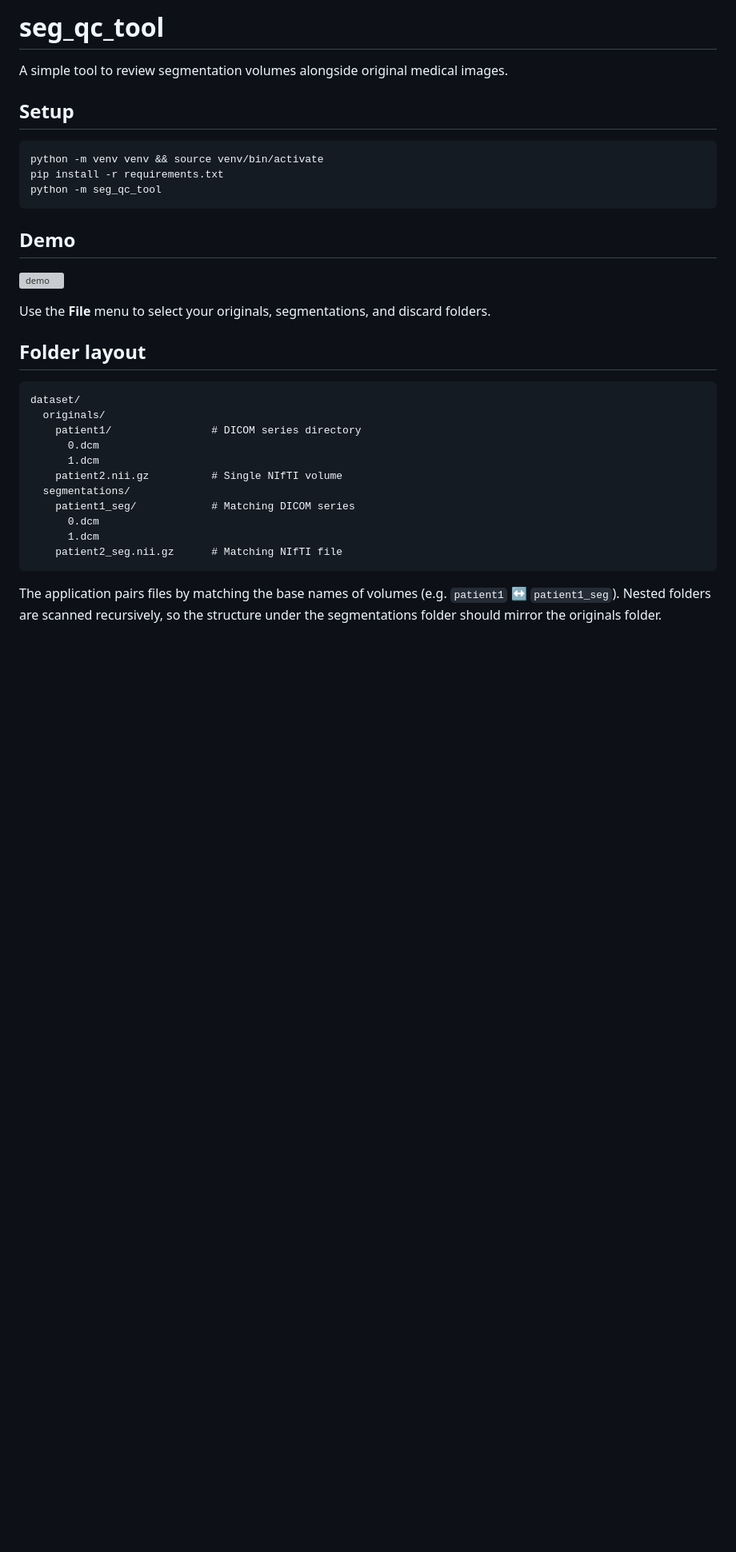
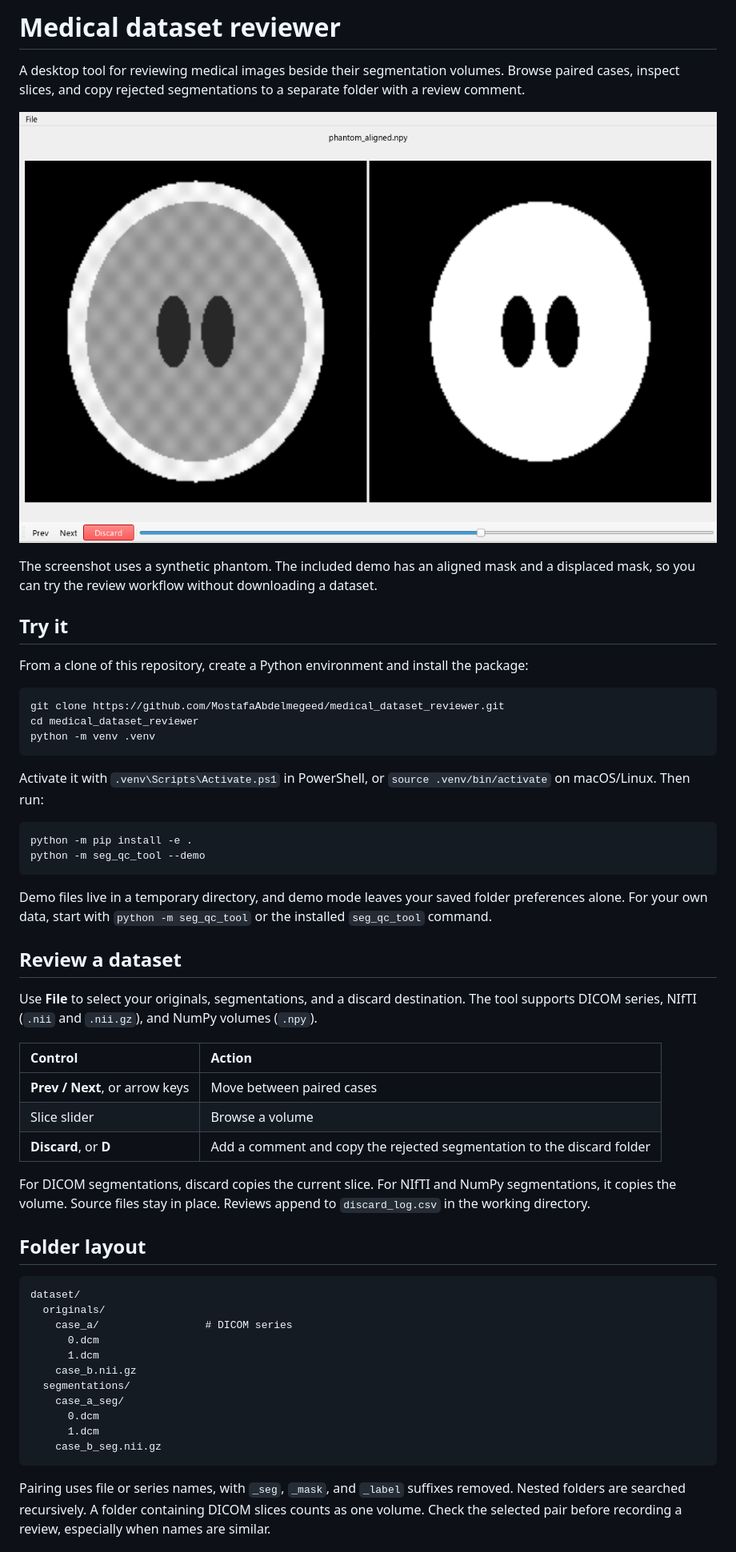
Before and after one commit to MostafaAbdelmegeed/medical_dataset_reviewer, a Markdown page: README.md, the part around one of its changes. Shown at 80% size. Rendered like a GitHub page; pictures changed too: resources/demo.png (added); blank space fills up the shorter version; grey boxes are pictures that could not be loaded.

Commit message:
Add a runnable synthetic demo and repair reviewer setup

````diff
--- a/README.md
+++ b/README.md
@@ -1,40 +1,57 @@
-# seg_qc_tool
+# Medical dataset reviewer
 
-A simple tool to review segmentation volumes alongside original medical images.
+A desktop tool for reviewing medical images beside their segmentation volumes. Browse paired cases, inspect slices, and copy rejected segmentations to a separate folder with a review comment.
 
-## Setup
+![The reviewer showing a synthetic image beside its segmentation](resources/demo.png)
+
+The screenshot uses a synthetic phantom. The included demo has an aligned mask and a displaced mask, so you can try the review workflow without downloading a dataset.
+
+## Try it
+
+From a clone of this repository, create a Python environment and install the package:
 
 ```bash
-python -m venv venv && source venv/bin/activate
-pip install -r requirements.txt
-python -m seg_qc_tool
+git clone https://github.com/MostafaAbdelmegeed/medical_dataset_reviewer.git
+cd medical_dataset_reviewer
+python -m venv .venv
 ```
 
-## Demo
+Activate it with `.venv\Scripts\Activate.ps1` in PowerShell, or `source .venv/bin/activate` on macOS/Linux. Then run:
 
-![demo](resources/demo.gif)
+```bash
+python -m pip install -e .
+python -m seg_qc_tool --demo
+```
 
-Use the **File** menu to select your originals, segmentations, and discard
-folders.
+Demo files live in a temporary directory, and demo mode leaves your saved folder preferences alone. For your own data, start with `python -m seg_qc_tool` or the installed `seg_qc_tool` command.
+
+## Review a dataset
+
+Use **File** to select your originals, segmentations, and a discard destination. The tool supports DICOM series, NIfTI (`.nii` and `.nii.gz`), and NumPy volumes (`.npy`).
+
+| Control | Action |
+| :--- | :--- |
+| **Prev / Next**, or arrow keys | Move between paired cases |
+| Slice slider | Browse a volume |
+| **Discard**, or **D** | Add a comment and copy the rejected segmentation to the discard folder |
+
+For DICOM segmentations, discard copies the current slice. For NIfTI and NumPy segmentations, it copies the volume. Source files stay in place. Reviews append to `discard_log.csv` in the working directory.
 
 ## Folder layout
 
-```
+```text
 dataset/
   originals/
-    patient1/                # DICOM series directory
+    case_a/                 # DICOM series
       0.dcm
       1.dcm
-    patient2.nii.gz          # Single NIfTI volume
+    case_b.nii.gz
   segmentations/
-    patient1_seg/            # Matching DICOM series
+    case_a_seg/
       0.dcm
       1.dcm
-    patient2_seg.nii.gz      # Matching NIfTI file
+    case_b_seg.nii.gz
 ```
 
-The application pairs files by matching the base names of volumes
-(e.g. `patient1` ↔ `patient1_seg`). Nested folders are scanned
-recursively, so the structure under the segmentations folder should mirror the
-originals folder.
+Pairing uses file or series names, with `_seg`, `_mask`, and `_label` suffixes removed. Nested folders are searched recursively. A folder containing DICOM slices counts as one volume. Check the selected pair before recording a review, especially when names are similar.
 
````
Also changed, not shown: other parts of README.md (+14 -4 lines), seg_qc_tool/resources/demo.gif (deleted), 10 other files.
